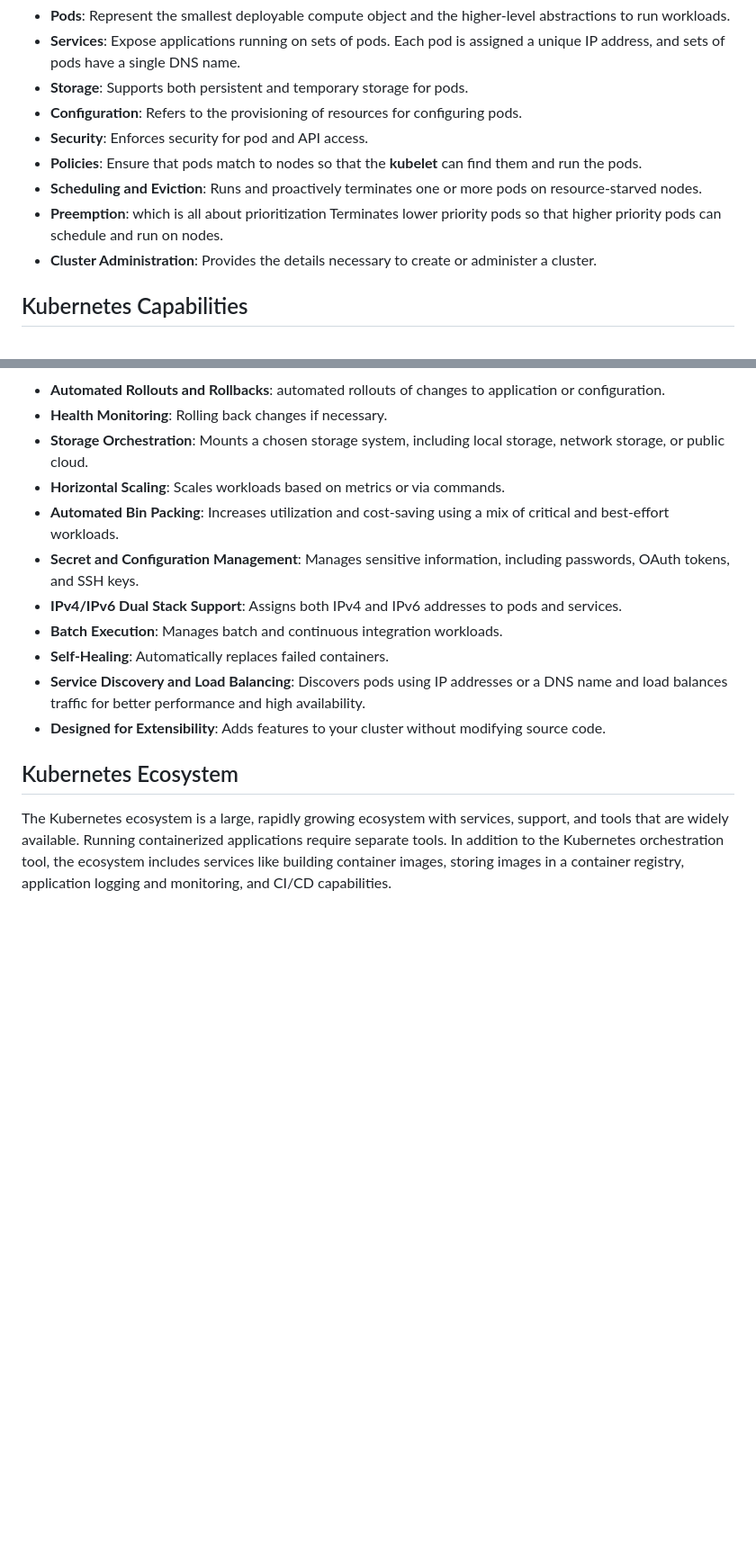
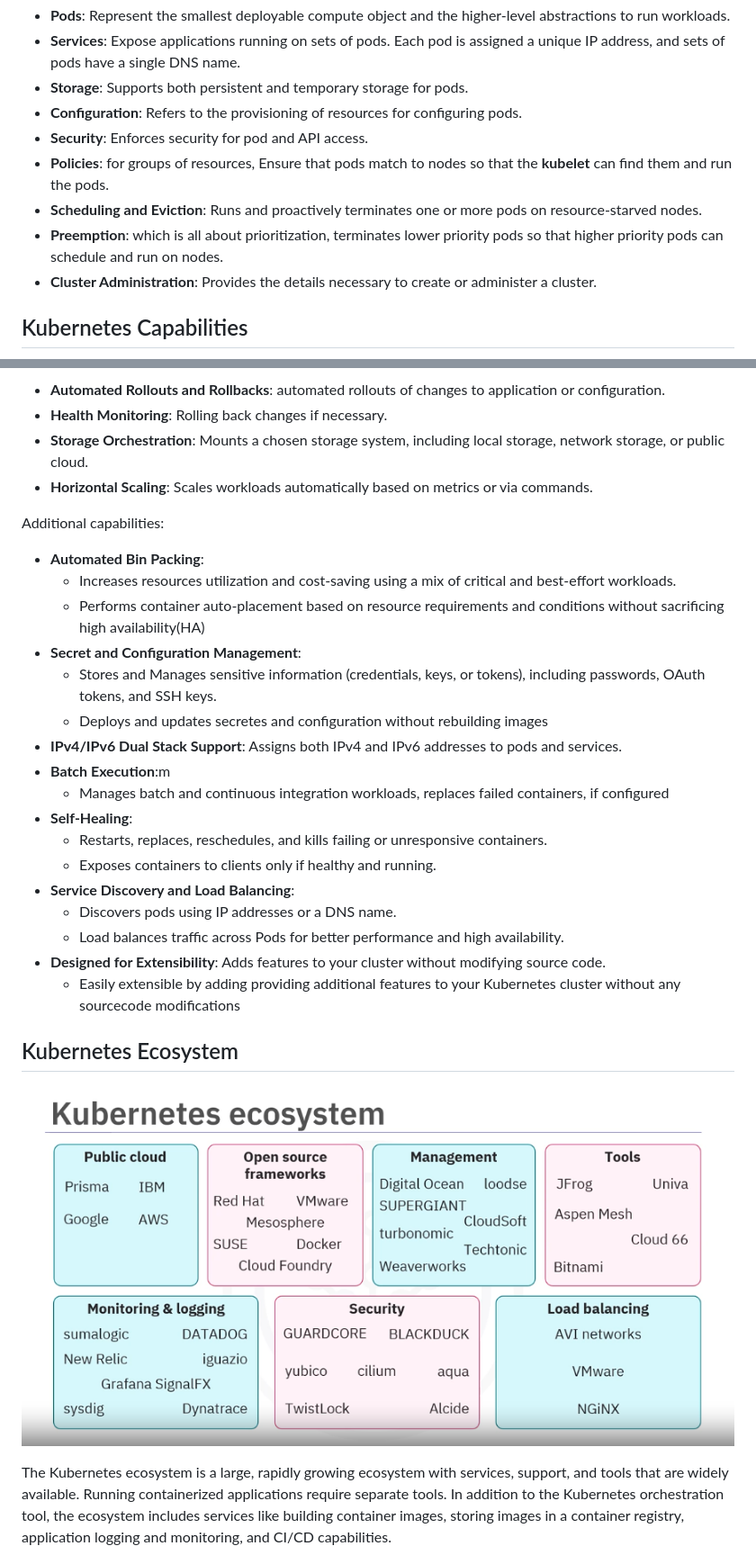
Before and after one commit to nguyenthanhjt/introduction-to-container-docker-kubernetes-openshift, a Markdown page: module02_kubernetes-basics/02_v_introduction-to-kubernetes.md, 2 parts joined by grey strips. Shown at 90% size. Drawn GitHub-style; blank space fills up the shorter version.

Commit message:
module 02 section 01: completed

```diff
--- a/module02_kubernetes-basics/02_v_introduction-to-kubernetes.md
+++ b/module02_kubernetes-basics/02_v_introduction-to-kubernetes.md
@@ -40,9 +40,9 @@ Kubernetes is widely available and has positioned itself as the de facto choice
 - **Storage**: Supports both persistent and temporary storage for pods.
 - **Configuration**: Refers to the provisioning of resources for configuring pods.
 - **Security**: Enforces security for pod and API access.
-- **Policies**: Ensure that pods match to nodes so that the **kubelet** can find them and run the pods.
+- **Policies**: for groups of resources, Ensure that pods match to nodes so that the **kubelet** can find them and run the pods.
 - **Scheduling and Eviction**: Runs and proactively terminates one or more pods on resource-starved nodes.
-- **Preemption**: which is all about prioritization Terminates lower priority pods so that higher priority pods can schedule and run on nodes.
+- **Preemption**: which is all about prioritization, terminates lower priority pods so that higher priority pods can schedule and run on nodes.
 - **Cluster Administration**: Provides the details necessary to create or administer a cluster.
 
 ## Kubernetes Capabilities
@@ -52,16 +52,31 @@ Kubernetes is widely available and has positioned itself as the de facto choice
 - **Automated Rollouts and Rollbacks**: automated rollouts of changes to application or configuration.
 - **Health Monitoring**: Rolling back changes if necessary.
 - **Storage Orchestration**: Mounts a chosen storage system, including local storage, network storage, or public cloud.
-- **Horizontal Scaling**: Scales workloads based on metrics or via commands.
-- **Automated Bin Packing**: Increases utilization and cost-saving using a mix of critical and best-effort workloads.
-- **Secret and Configuration Management**: Manages sensitive information, including passwords, OAuth tokens, and SSH keys.
-- **IPv4/IPv6 Dual Stack Support**: Assigns both IPv4 and IPv6 addresses to pods and services.
-- **Batch Execution**: Manages batch and continuous integration workloads.
-- **Self-Healing**: Automatically replaces failed containers.
-- **Service Discovery and Load Balancing**: Discovers pods using IP addresses or a DNS name and load balances traffic for better performance and high availability.
+- **Horizontal Scaling**: Scales workloads automatically based on metrics or via commands.
+
+
+Additional capabilities:
+- **Automated Bin Packing**:
+  - Increases resources utilization and cost-saving using a mix of critical and best-effort workloads.
+  - Performs container auto-placement based on resource requirements and conditions without sacrificing high availability(HA)
+- **Secret and Configuration Management**:
+  - Stores and Manages sensitive information (credentials, keys, or tokens), including passwords, OAuth tokens, and SSH keys.
+  - Deploys and updates secretes and configuration without rebuilding images
+- **IPv4/IPv6 Dual Stack Support**: Assigns both IPv4 and IPv6 addresses to  pods and services.
+- **Batch Execution**:m
+  - Manages batch and continuous integration workloads, replaces failed containers, if configured
+- **Self-Healing**:
+  - Restarts, replaces, reschedules, and kills failing or unresponsive containers.
+  - Exposes containers to clients only if healthy and running.
+- **Service Discovery and Load Balancing**:
+  - Discovers pods using IP addresses or a DNS name.
+  - Load balances traffic across Pods for better performance and high availability.
 - **Designed for Extensibility**: Adds features to your cluster without modifying source code.
+  - Easily extensible by adding providing additional features to your Kubernetes cluster without any sourcecode modifications
 
 ## Kubernetes Ecosystem
+
+![x](resources/02/06_kubernetes-ecosystem.png)
 
 The Kubernetes ecosystem is a large, rapidly growing ecosystem with services, support, and tools that are widely available. Running containerized applications require separate tools. In addition to the Kubernetes orchestration tool, the ecosystem includes services like building container images, storing images in a container registry, application logging and monitoring, and CI/CD capabilities.
 
```
Also changed, not shown: other parts of module02_kubernetes-basics/02_v_introduction-to-kubernetes.md (+5 -0 lines).
